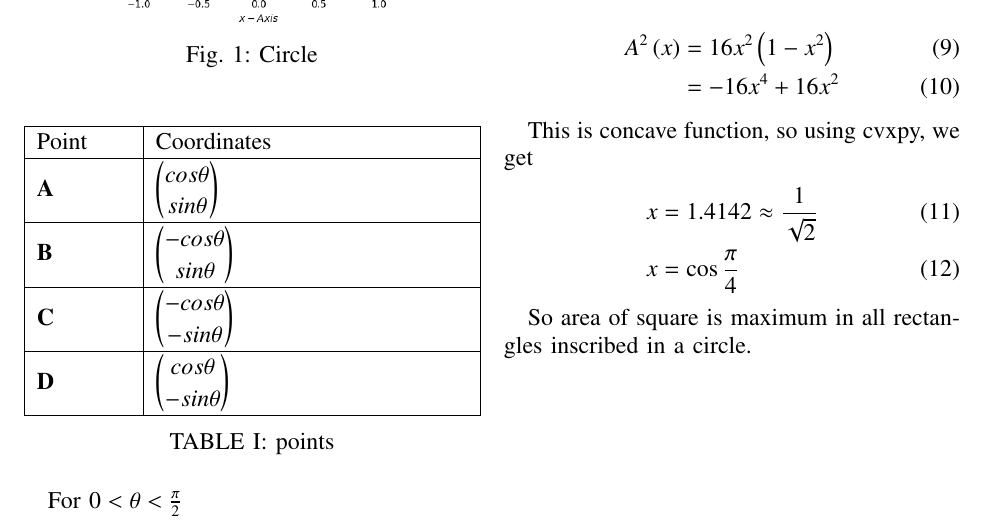
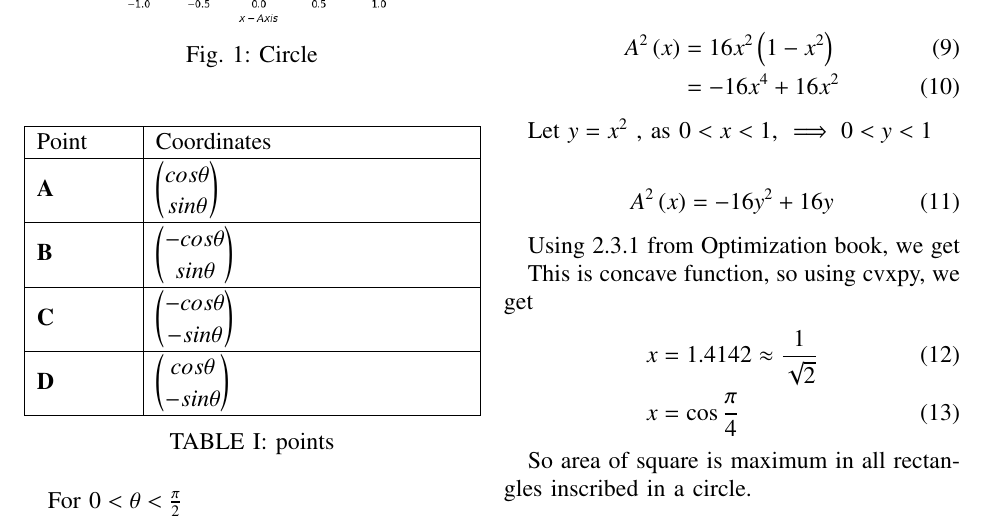
Before and after one commit to Lokesh8203/EE2802---Machine-learning, a LaTeX paper (12.6.5.19/main.tex): part of the page, cut so that both start at the same text. Compiled offline with pdfLaTeX.

Commit message:
12.6.5.19

```diff
--- a/12.6.5.19/main.tex
+++ b/12.6.5.19/main.tex
@@ -154,6 +154,16 @@ So
     &= -16x^4 + 16x^2
 \end{align}
 
+Let $y = x^2$ , as $0 < x < 1$,
+$\implies 0 < y < 1$
+
+\begin{align}
+    A^2\brak{x} &= -16y^2 + 16y
+\end{align}
+
+Using $2.3.1$ from Optimization book, we get
+
+
 This is concave function, so using cvxpy, we get
 \begin{align}
     x &= 1.4142 \approx \frac{1}{\sqrt{2}}\\
```
Also changed, not shown: 12.6.5.19/codes/ans.py (+2 -2 lines), 12.6.5.19/main.pdf.
